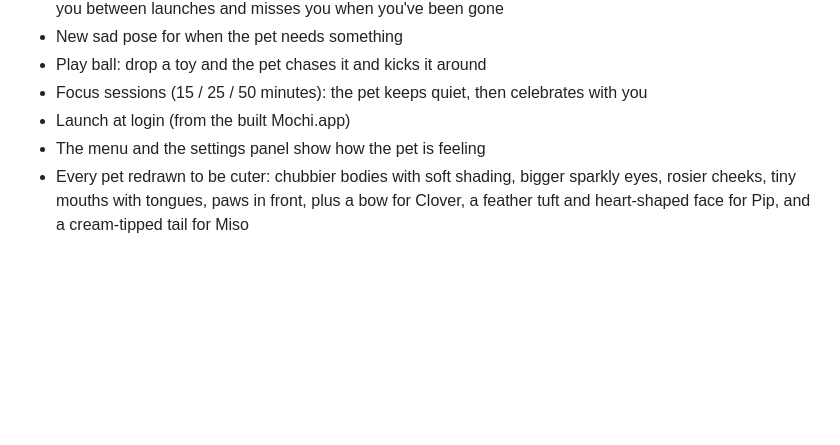
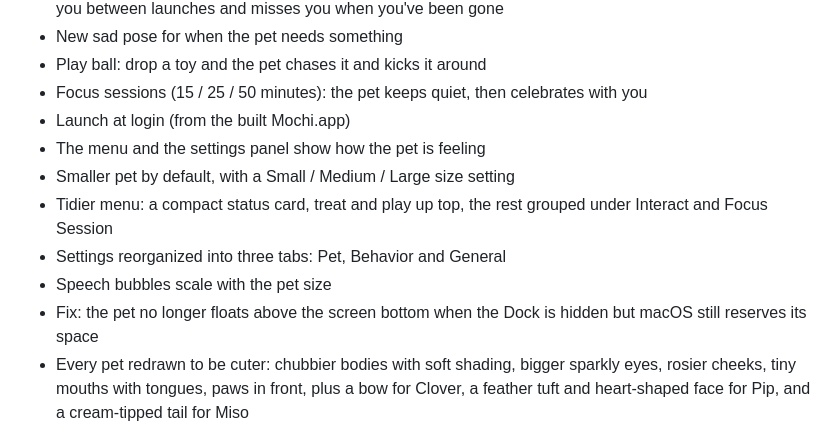
Before and after one commit to kishor1445/Mochi, a Markdown page: CHANGELOG.md, the part around the change. Drawn GitHub-style; blank space fills up the shorter version.

```diff
--- a/CHANGELOG.md
+++ b/CHANGELOG.md
@@ -10,6 +10,11 @@
 - Focus sessions (15 / 25 / 50 minutes): the pet keeps quiet, then celebrates with you
 - Launch at login (from the built Mochi.app)
 - The menu and the settings panel show how the pet is feeling
+- Smaller pet by default, with a Small / Medium / Large size setting
+- Tidier menu: a compact status card, treat and play up top, the rest grouped under Interact and Focus Session
+- Settings reorganized into three tabs: Pet, Behavior and General
+- Speech bubbles scale with the pet size
+- Fix: the pet no longer floats above the screen bottom when the Dock is hidden but macOS still reserves its space
 - Every pet redrawn to be cuter: chubbier bodies with soft shading, bigger sparkly eyes, rosier cheeks, tiny mouths with tongues, paws in front, plus a bow for Clover, a feather tuft and heart-shaped face for Pip, and a cream-tipped tail for Miso
 
 ## 0.3.0
```
Also changed, not shown: README.md (+4 -2 lines), docs/settings.png, 11 other files.
